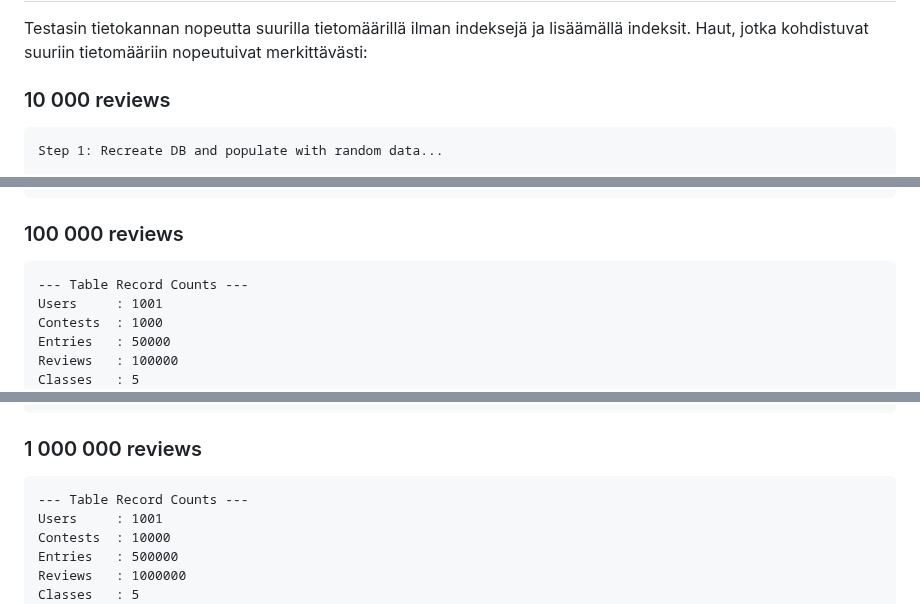
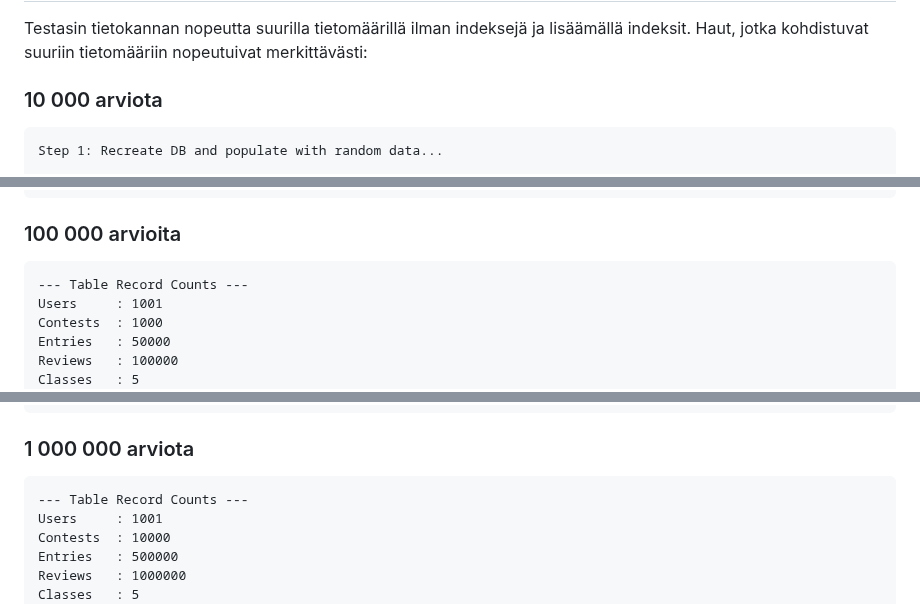
Before and after one commit to jtompuri/writing-contest-web-app, a Markdown page: README.md, 3 parts joined by grey strips. Drawn GitHub-style.

Commit message:
Minor text updates

````diff
--- a/README.md
+++ b/README.md
@@ -230,7 +230,7 @@ Arvostelusivulla mainitut toteutetut vaatimukset:
 
 Testasin tietokannan nopeutta suurilla tietomäärillä ilman indeksejä ja lisäämällä indeksit. Haut, jotka kohdistuvat suuriin tietomääriin nopeutuivat merkittävästi:
 
-### 10 000 reviews
+### 10 000 arviota
 ```
 Step 1: Recreate DB and populate with random data...
 
@@ -262,7 +262,7 @@ list_reviews_for_entry                   |     0.000691 |       0.000047 |    14
 list_contests_for_class                  |     0.000058 |       0.000084 |     0.69x
 --------------------------------------------------------------------------------
 ```
-### 100 000 reviews
+### 100 000 arvioita
 ```
 --- Table Record Counts ---
 Users     : 1001
@@ -292,7 +292,7 @@ list_reviews_for_entry                   |     0.007820 |       0.000063 |   124
 list_contests_for_class                  |     0.000487 |       0.000419 |     1.16x
 --------------------------------------------------------------------------------
 ```
-### 1 000 000 reviews
+### 1 000 000 arviota
 ```
 --- Table Record Counts ---
 Users     : 1001
````
Also changed, not shown: other parts of README.md (+1 -1 lines).
